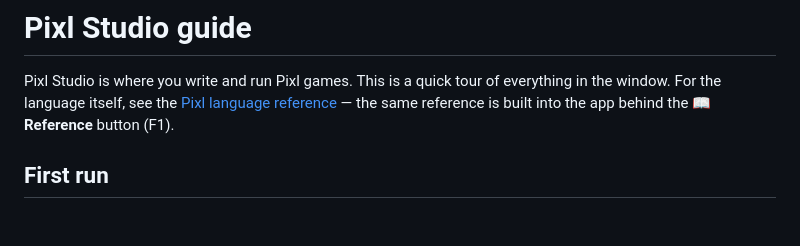
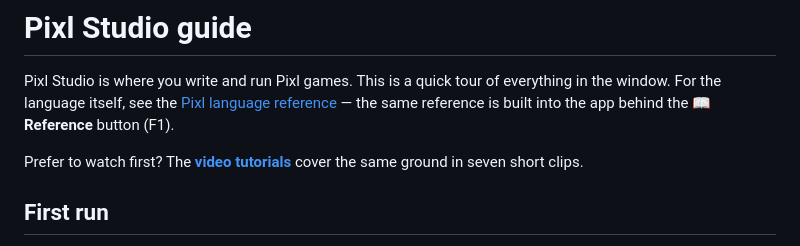
Before and after one commit to dkcharles/pixl-releases, a Markdown page: docs/studio-guide.md, the part around the change. Drawn GitHub-style; blank space fills up the shorter version.

Commit message:
Studio guide: point to the video tutorials

```diff
--- a/docs/studio-guide.md
+++ b/docs/studio-guide.md
@@ -3,6 +3,9 @@
 Pixl Studio is where you write and run Pixl games. This is a quick tour of everything in the
 window. For the language itself, see the [Pixl language reference](pixl-syntax-reference.md) —
 the same reference is built into the app behind the **📖 Reference** button (F1).
+
+Prefer to watch first? The **[video tutorials](https://dkcharles.github.io/pixl-releases/tutorials/)**
+cover the same ground in seven short clips.
 
 ## First run
 
```
